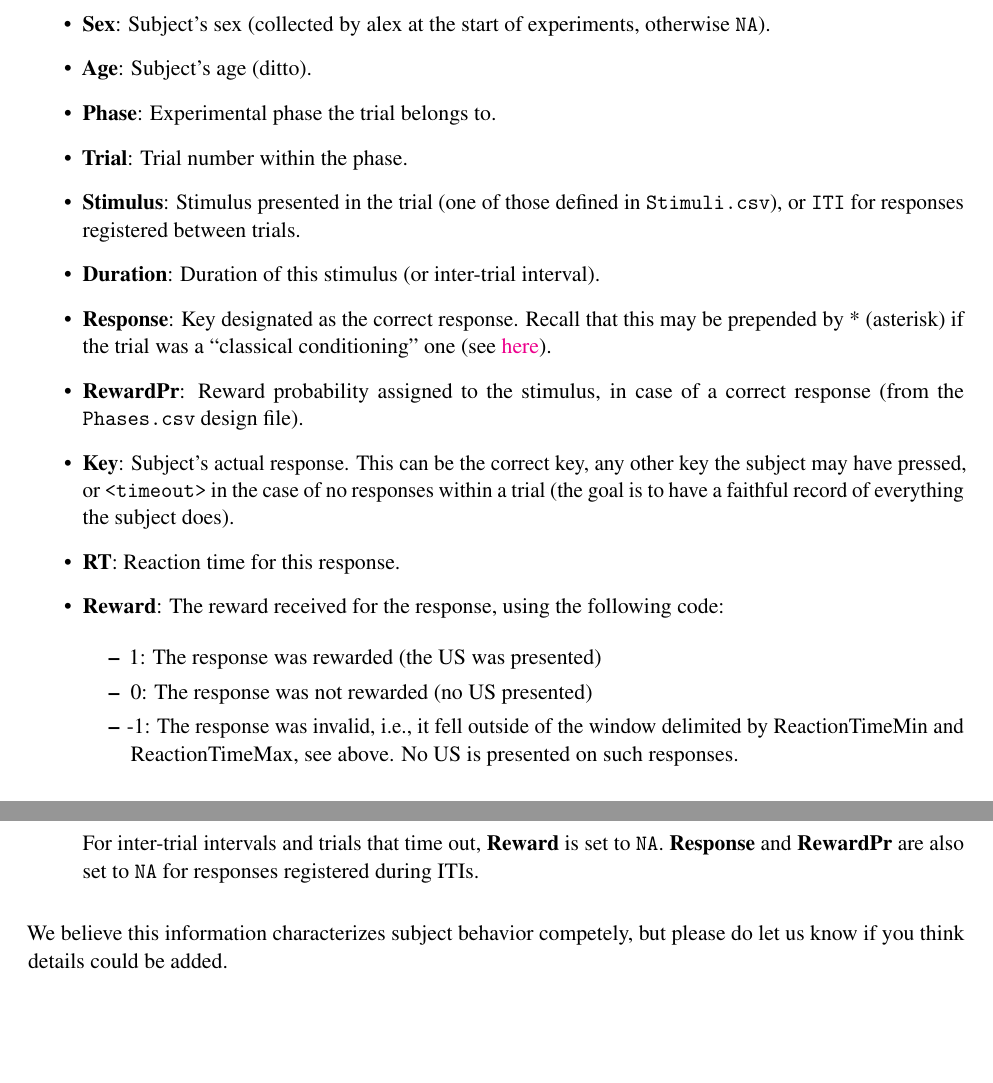
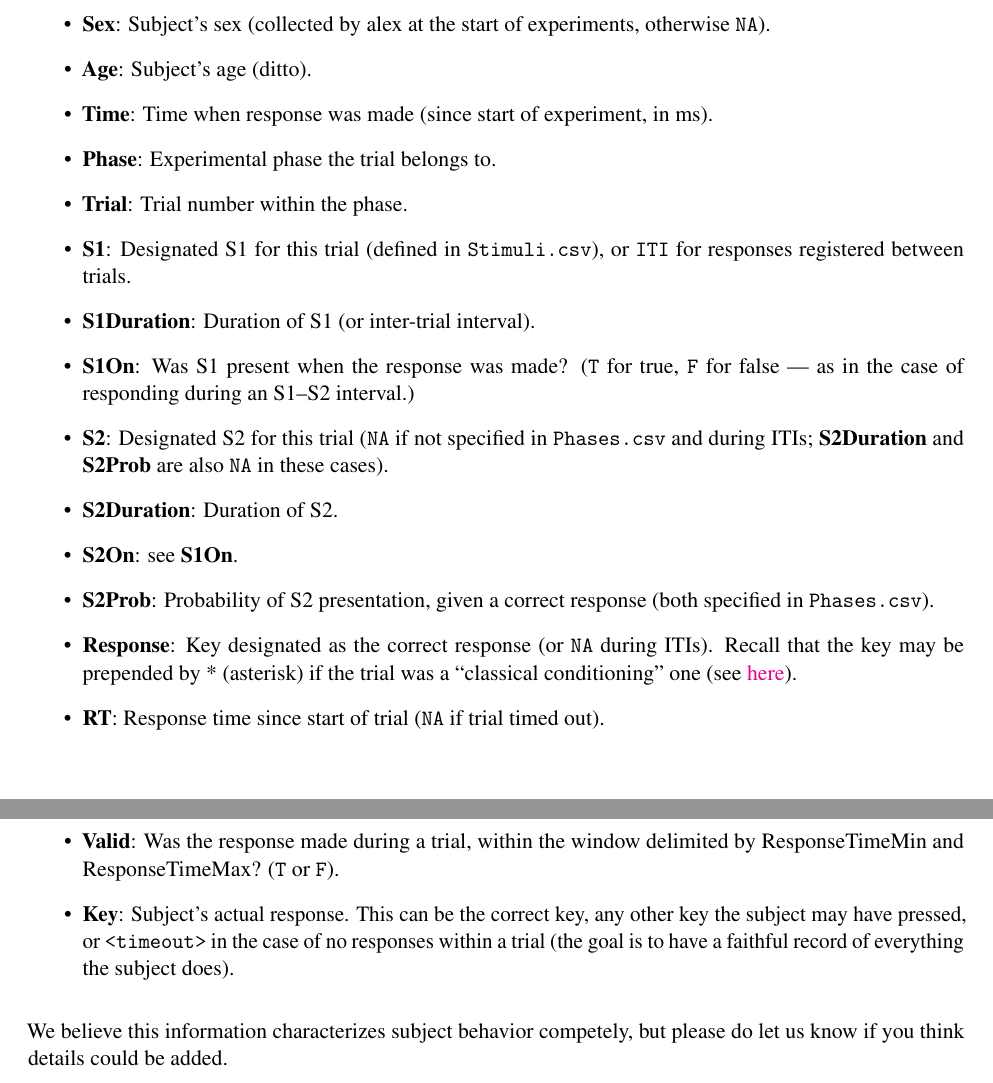
Before and after one commit to drghirlanda/alex, a LaTeX document (Docs/AlexManual.tex): two parts of pages 12 and 13 of 13, joined at a grey line, cut so that both start at the same text, the shorter picture padded with empty space. Compiled offline with pdfLaTeX.

Commit message:
Data format updates (in alex and AlexManual)

```diff
--- a/Docs/AlexManual.tex
+++ b/Docs/AlexManual.tex
@@ -893,49 +893,51 @@ The remaining columns are as follows:
 \item
   \textbf{Age}: Subject's age (ditto).
 \item
+  \textbf{Time}: Time when response was made (since start of experiment,
+  in ms).
+\item
   \textbf{Phase}: Experimental phase the trial belongs to.
 \item
   \textbf{Trial}: Trial number within the phase.
 \item
-  \textbf{Stimulus}: Stimulus presented in the trial (one of those
-  defined in \texttt{Stimuli.csv}), or \texttt{ITI} for responses
-  registered between trials.
+  \textbf{S1}: Designated S1 for this trial (defined in
+  \texttt{Stimuli.csv}), or \texttt{ITI} for responses registered
+  between trials.
 \item
-  \textbf{Duration}: Duration of this stimulus (or inter-trial
-  interval).
+  \textbf{S1Duration}: Duration of S1 (or inter-trial interval).
 \item
-  \textbf{Response}: Key designated as the correct response. Recall that
-  this may be prepended by * (asterisk) if the trial was a ``classical
-  conditioning'' one (see \hyperref[responses]{here}).
+  \textbf{S1On}: Was S1 present when the response was made? (\texttt{T}
+  for true, \texttt{F} for false --- as in the case of responding during
+  an S1--S2 interval.)
 \item
-  \textbf{RewardPr}: Reward probability assigned to the stimulus, in
-  case of a correct response (from the \texttt{Phases.csv} design file).
+  \textbf{S2}: Designated S2 for this trial (\texttt{NA} if not
+  specified in \texttt{Phases.csv} and during ITIs; \textbf{S2Duration}
+  and \textbf{S2Prob} are also \texttt{NA} in these cases).
+\item
+  \textbf{S2Duration}: Duration of S2.
+\item
+  \textbf{S2On}: see \textbf{S1On}.
+\item
+  \textbf{S2Prob}: Probability of S2 presentation, given a correct
+  response (both specified in \texttt{Phases.csv}).
+\item
+  \textbf{Response}: Key designated as the correct response (or
+  \texttt{NA} during ITIs). Recall that the key may be prepended by *
+  (asterisk) if the trial was a ``classical conditioning'' one (see
+  \hyperref[responses]{here}).
+\item
+  \textbf{RT}: Response time since start of trial (\texttt{NA} if trial
+  timed out).
+\item
+  \textbf{Valid}: Was the response made during a trial, within the
+  window delimited by ResponseTimeMin and ResponseTimeMax? (\texttt{T}
+  or \texttt{F}).
 \item
   \textbf{Key}: Subject's actual response. This can be the correct key,
   any other key the subject may have pressed, or
   \texttt{\textless{}timeout\textgreater{}} in the case of no responses
   within a trial (the goal is to have a faithful record of everything
   the subject does).
-\item
-  \textbf{RT}: Reaction time for this response.
-\item
-  \textbf{Reward}: The reward received for the response, using the
-  following code:
-
-  \begin{itemize}
-  \item
-    1: The response was rewarded (the US was presented)
-  \item
-    0: The response was not rewarded (no US presented)
-  \item
-    -1: The response was invalid, i.e., it fell outside of the window
-    delimited by ReactionTimeMin and ReactionTimeMax, see above. No US
-    is presented on such responses.
-  \end{itemize}
-
-  For inter-trial intervals and trials that time out, \textbf{Reward} is
-  set to \texttt{NA}. \textbf{Response} and \textbf{RewardPr} are also
-  set to \texttt{NA} for responses registered during ITIs.
 \end{itemize}
 
 We believe this information characterizes subject behavior competely,
```
Also changed, not shown: Docs/AlexManual.md (+26 -25 lines), Docs/AlexManual.pdf, 3 other files.
